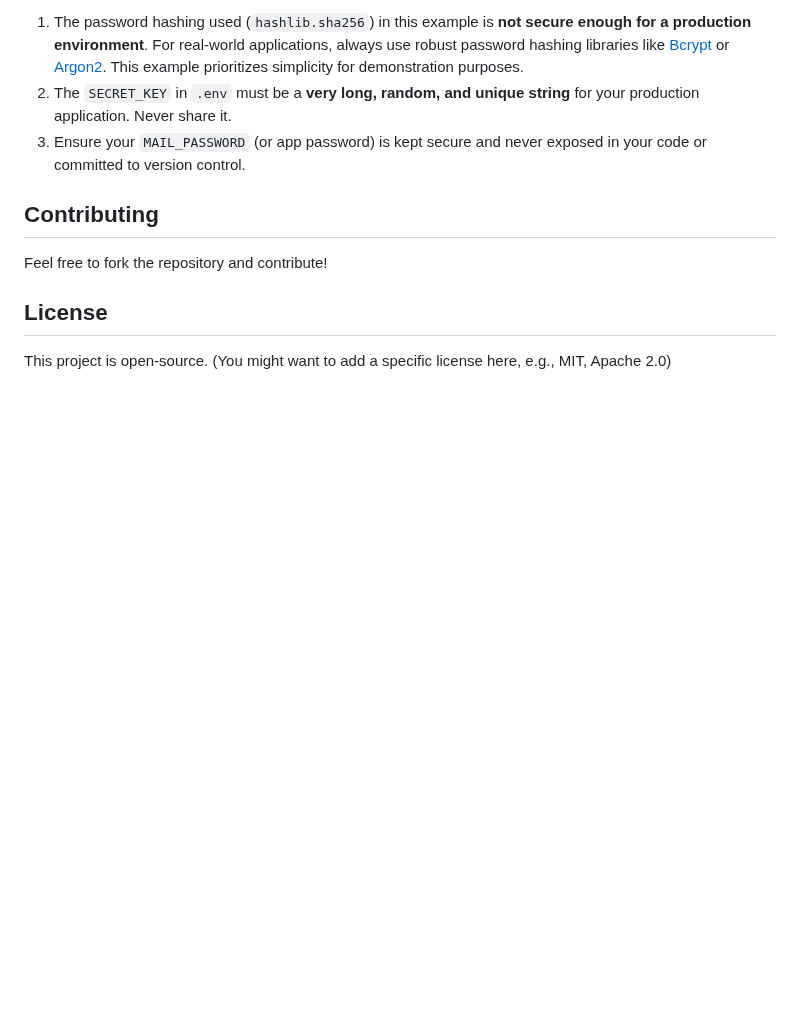
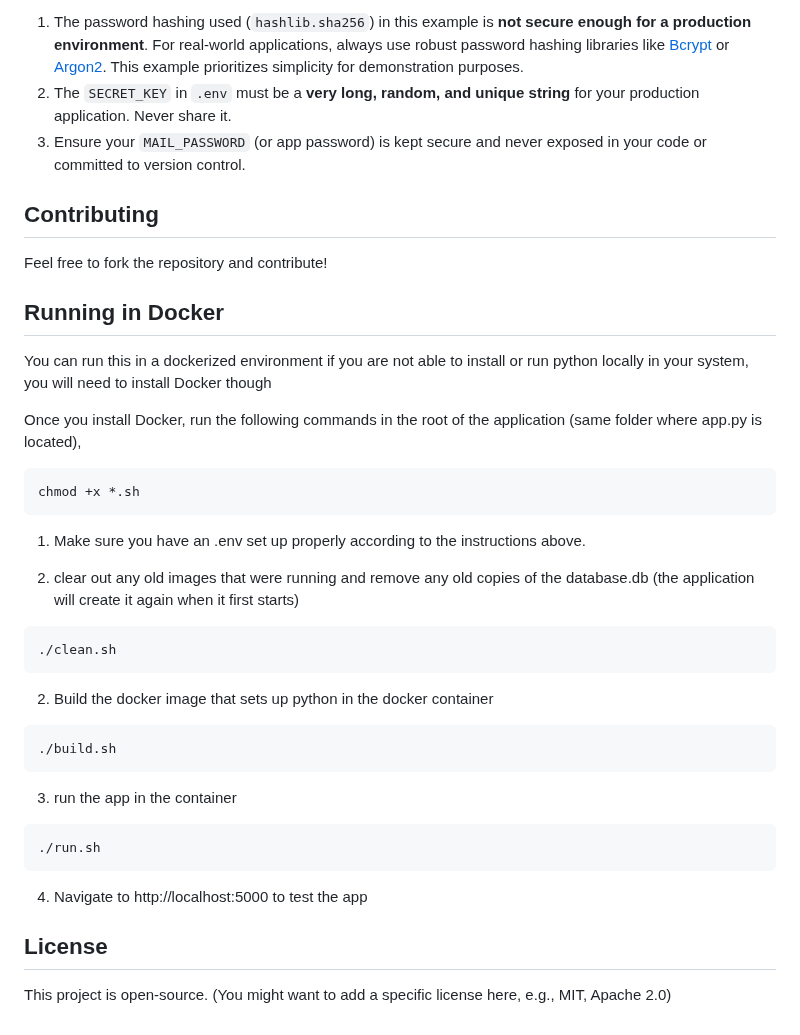
Before and after one commit to andrewgstanton/gemini-demo, a Markdown page: README.md, the part around the change. Rendered like a GitHub page; blank space fills up the shorter version.

Commit message:
=updated README.md to include docker instructions

````diff
--- a/README.md
+++ b/README.md
@@ -97,6 +97,35 @@ Follow these steps to get the application running on your local machine:
 
 Feel free to fork the repository and contribute!
 
+## Running in Docker
+
+You can run this in a dockerized environment if you are not able to install or run python locally in your system, you will need to install Docker though
+
+Once you install Docker, run the following commands in the root of the application (same folder where app.py is located),
+
+```
+chmod +x *.sh
+```
+
+1. Make sure you have an .env set up properly according to the instructions above.
+
+2. clear out any old images that were running and remove any old copies of the database.db (the application will create it again when it first starts)
+```
+./clean.sh
+```
+2. Build the docker image that sets up python in the docker container
+```
+./build.sh
+```
+3. run the app in the container
+
+```
+./run.sh
+```
+
+4. Navigate to http://localhost:5000 to test the app
+
+
 ## License
 
 This project is open-source. (You might want to add a specific license here, e.g., MIT, Apache 2.0)
````
